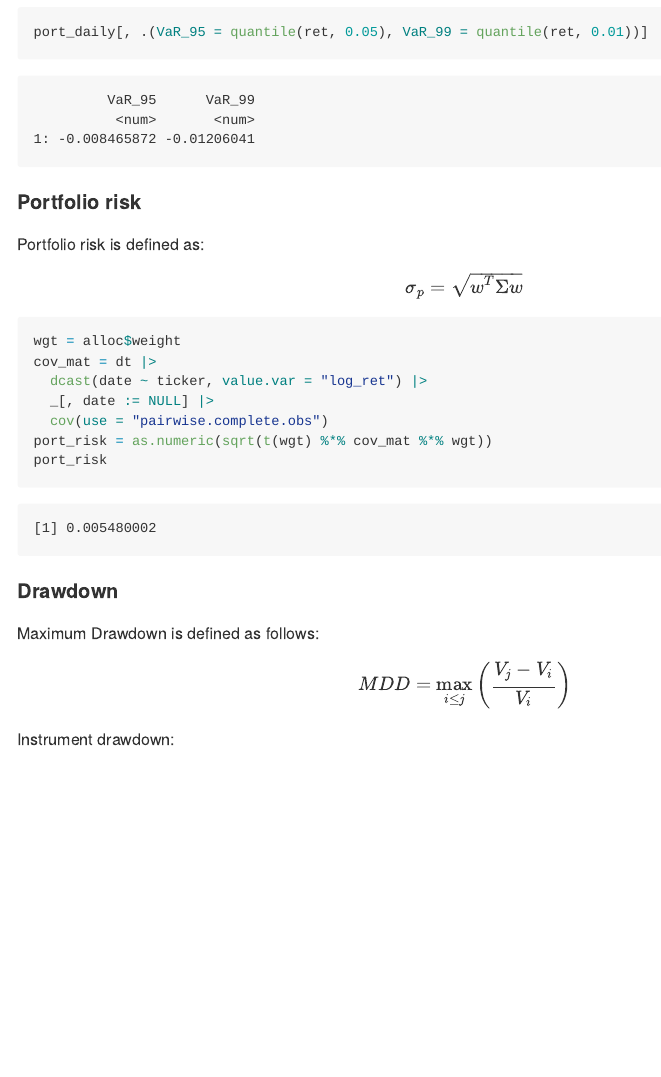
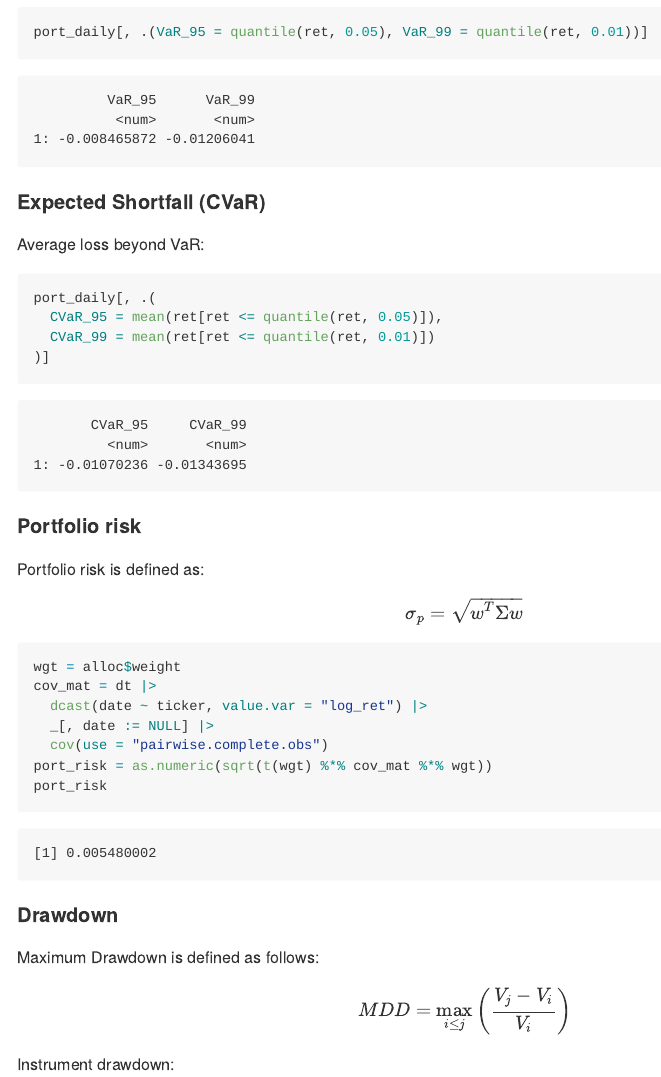
Before and after one commit to m-muecke/dt-finance, a Quarto document (README.qmd): the page in a window 1100 px wide, from 11640 px down. The pictures show the output file README.md that the author committed with the source, drawn offline in the style of GitHub.

Commit message:
add cvar

````diff
--- a/README.qmd
+++ b/README.qmd
@@ -358,6 +358,17 @@ Historical VaR at the 95% and 99% confidence levels:
 port_daily[, .(VaR_95 = quantile(ret, 0.05), VaR_99 = quantile(ret, 0.01))]
 ```
 
+#### Expected Shortfall (CVaR)
+
+Average loss beyond VaR:
+
+```{r}
+port_daily[, .(
+  CVaR_95 = mean(ret[ret <= quantile(ret, 0.05)]),
+  CVaR_99 = mean(ret[ret <= quantile(ret, 0.01)])
+)]
+```
+
 #### Portfolio risk
 
 Portfolio risk is defined as:
````
Also changed, not shown: README.md.
